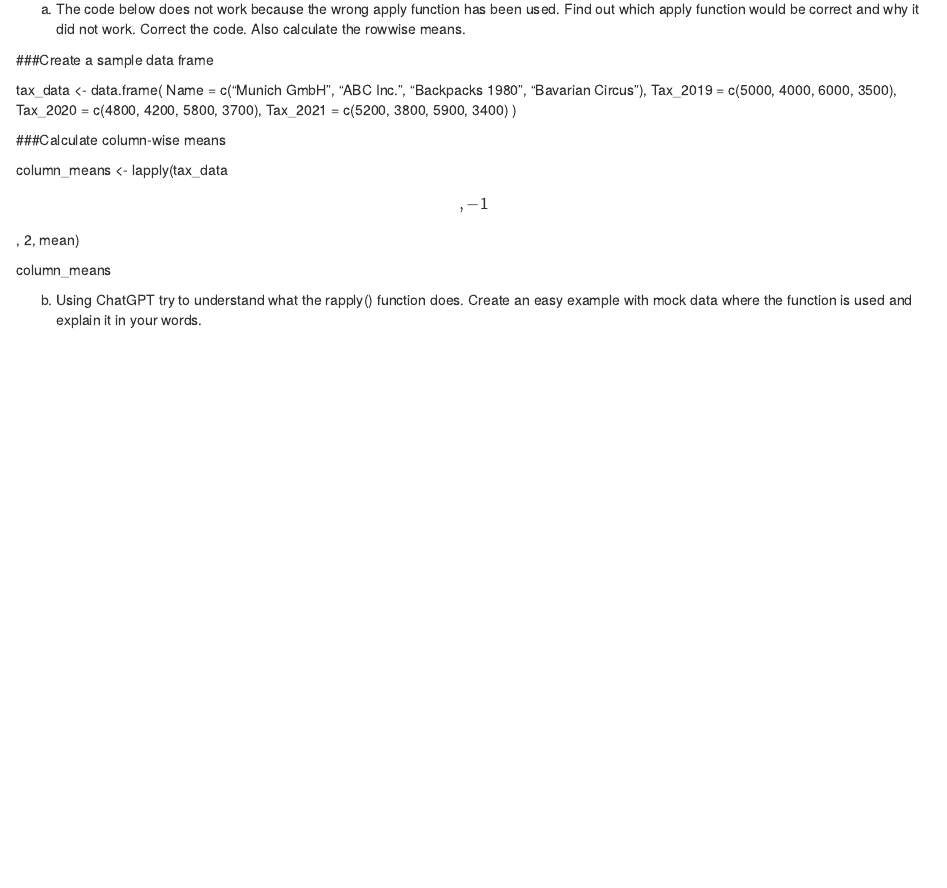
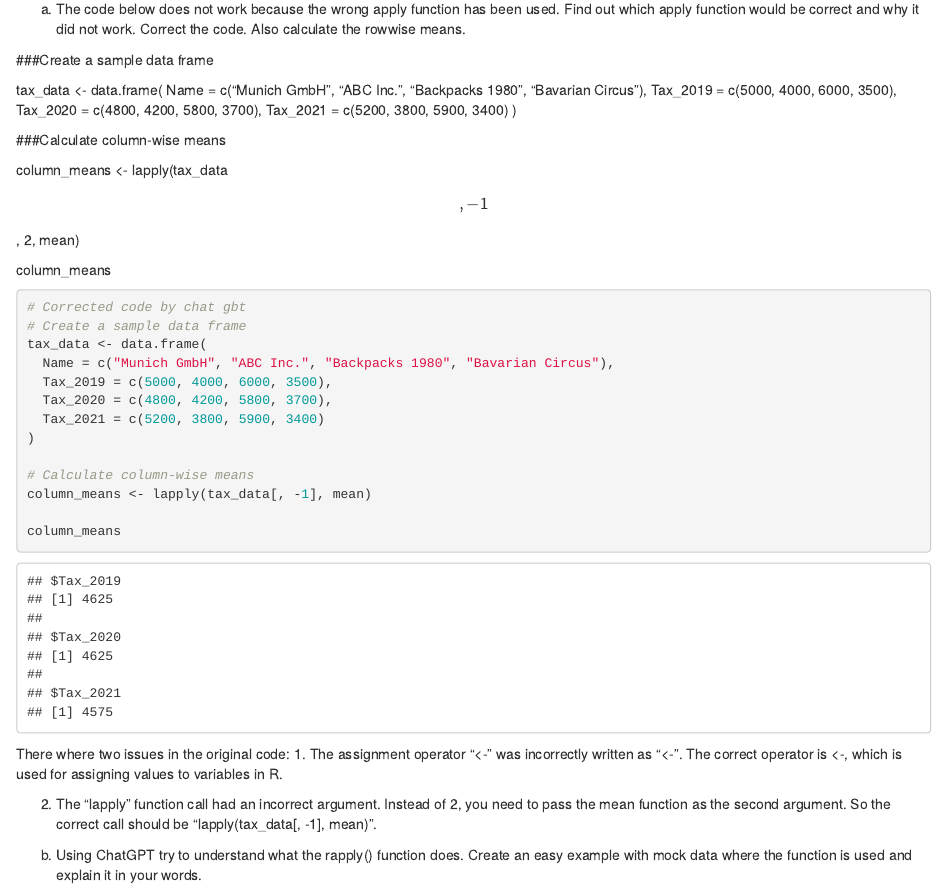
Before and after one commit to Nele-md/exeRcise-sheet-3, an R Markdown document (graded exercise 3.Rmd): the page in a window 1100 px wide, from 2760 px down. Rendered offline with R 4.5, knitr and Pandoc, with nearby package versions.

Commit message:
4a) code corrected by chat gbt

````diff
--- a/graded exercise 3.Rmd
+++ b/graded exercise 3.Rmd
@@ -138,16 +138,40 @@ a)  The code below does not work because the wrong apply function has
 
 ###Create a sample data frame
 
-tax_data \<- data.frame( Name = c("Munich GmbH", "ABC Inc.", "Backpacks
-1980", "Bavarian Circus"), Tax_2019 = c(5000, 4000, 6000, 3500),
-Tax_2020 = c(4800, 4200, 5800, 3700), Tax_2021 = c(5200, 3800, 5900,
-3400) )
+tax_data \<- data.frame(
+Name = c("Munich GmbH", "ABC Inc.", "Backpacks 1980", "Bavarian Circus"),
+Tax_2019 = c(5000, 4000, 6000, 3500),
+Tax_2020 = c(4800, 4200, 5800, 3700),
+Tax_2021 = c(5200, 3800, 5900, 3400)
+)
 
 ###Calculate column-wise means
 
 column_means \<- lapply(tax_data\[, -1\], 2, mean)
 
 column_means
+
+```{r}
+# Corrected code by chat gbt
+# Create a sample data frame
+tax_data <- data.frame(
+  Name = c("Munich GmbH", "ABC Inc.", "Backpacks 1980", "Bavarian Circus"),
+  Tax_2019 = c(5000, 4000, 6000, 3500),
+  Tax_2020 = c(4800, 4200, 5800, 3700),
+  Tax_2021 = c(5200, 3800, 5900, 3400)
+)
+
+# Calculate column-wise means
+column_means <- lapply(tax_data[, -1], mean)
+
+column_means
+
+```
+There where two issues in the original code:
+1. The assignment operator "<-" was incorrectly written as "\<-". The correct operator is <-, which is used for assigning values to variables in R.
+
+2. The "lapply" function call had an incorrect argument. Instead of 2, you need to pass the mean function as the second argument. So the correct call should be "lapply(tax_data[, -1], mean)".
+
 
 b)  Using ChatGPT try to understand what the rapply() function does.
     Create an easy example with mock data where the function is used and
````
